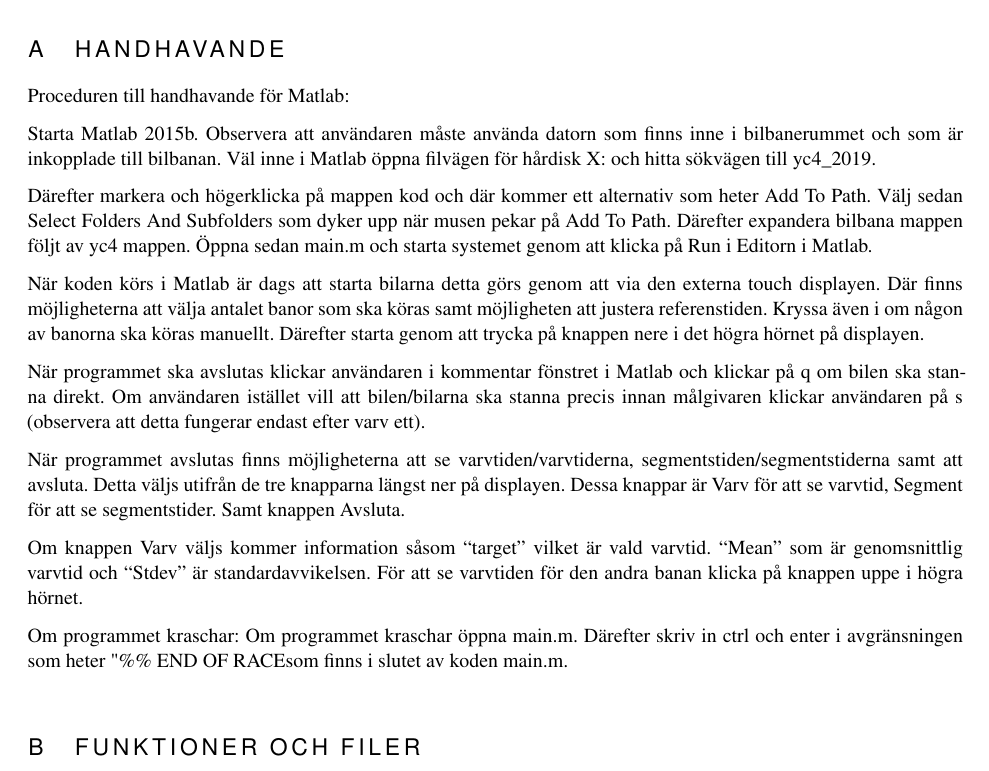
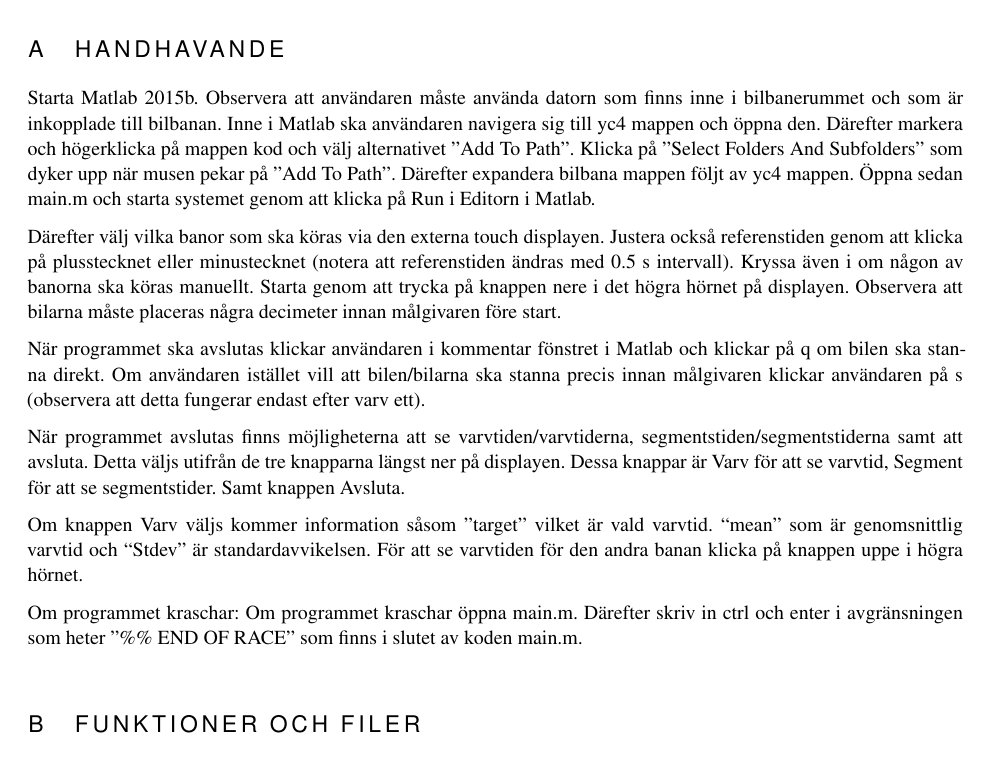
Before and after one commit to sornas/tfyy51, a LaTeX document (Dokument/Teknisk Dokumentation/root.tex, which reads Dokument/Teknisk Dokumentation/appendix/01-handhavande.tex): part of page 7 of 13, cut so that both start at the same text. Compiled offline with pdfLaTeX.

Commit message:
Skrev om i Handhavande, tog bort och förtydligade text, skrev dit vart bilen ska placeras innan start

```diff
--- a/Dokument/Teknisk Dokumentation/appendix/01-handhavande.tex
+++ b/Dokument/Teknisk Dokumentation/appendix/01-handhavande.tex
@@ -1,21 +1,8 @@
 \section{Handhavande}
-Proceduren till handhavande för Matlab:
+Starta Matlab 2015b. Observera att användaren måste använda datorn som finns
+inne i bilbanerummet och som är inkopplade till bilbanan. Inne i Matlab ska användaren navigera sig till yc4 mappen och öppna den. Därefter markera och högerklicka på mappen kod och välj alternativet ''Add To Path''. Klicka på ''Select Folders And Subfolders'' som dyker upp när musen pekar på ''Add To Path''. Därefter expandera bilbana mappen följt av yc4 mappen. Öppna sedan main.m och starta systemet genom att klicka på Run i Editorn i Matlab.
 
-Starta Matlab 2015b. Observera att användaren måste använda datorn som finns
-inne i bilbanerummet och som är inkopplade till bilbanan. Väl inne i Matlab
-öppna filvägen för hårdisk X: och hitta sökvägen till yc4\_2019.
-
-Därefter markera och högerklicka på mappen kod och där kommer ett alternativ som
-heter Add To Path. Välj sedan Select Folders And Subfolders som dyker upp när
-musen pekar på Add To Path. Därefter expandera bilbana mappen följt av yc4
-mappen. Öppna sedan main.m och starta systemet genom att klicka på Run i Editorn
-i Matlab.
-
-När koden körs i Matlab är dags att starta bilarna detta görs genom att via den
-externa touch displayen. Där finns möjligheterna att välja antalet banor som ska
-köras samt möjligheten att justera referenstiden. Kryssa även i om någon av
-banorna ska köras manuellt. Därefter starta genom att trycka på knappen nere i
-det högra hörnet på displayen.
+Därefter välj vilka banor som ska köras via den externa touch displayen. Justera också referenstiden genom att klicka på plusstecknet eller minustecknet (notera att referenstiden ändras med 0.5 s intervall). Kryssa även i om någon av banorna ska köras manuellt. Starta genom att trycka på knappen nere i det högra hörnet på displayen. Observera att bilarna måste placeras några decimeter innan målgivaren före start.
 
 När programmet ska avslutas klickar användaren i kommentar fönstret i Matlab och
 klickar på q om bilen ska stanna direkt. Om användaren istället vill att
@@ -27,10 +14,10 @@ segmentstiden/segmentstiderna samt att avsluta. Detta väljs utifrån de tre
 knapparna längst ner på displayen. Dessa knappar är Varv för att se varvtid,
 Segment för att se segmentstider. Samt knappen Avsluta.
 
-Om knappen Varv väljs kommer information såsom “target” vilket är vald varvtid.
-“Mean” som är genomsnittlig varvtid och “Stdev” är standardavvikelsen. För att
+Om knappen Varv väljs kommer information såsom ''target'' vilket är vald varvtid.
+“mean” som är genomsnittlig varvtid och “Stdev” är standardavvikelsen. För att
 se varvtiden för den andra banan klicka på knappen uppe i högra hörnet.
 
 Om programmet kraschar: Om programmet kraschar öppna main.m. Därefter skriv in
-ctrl och enter i avgränsningen som heter "\%\% END OF RACE" som finns i slutet av
+ctrl och enter i avgränsningen som heter ''\%\% END OF RACE'' som finns i slutet av
 koden main.m.
```
